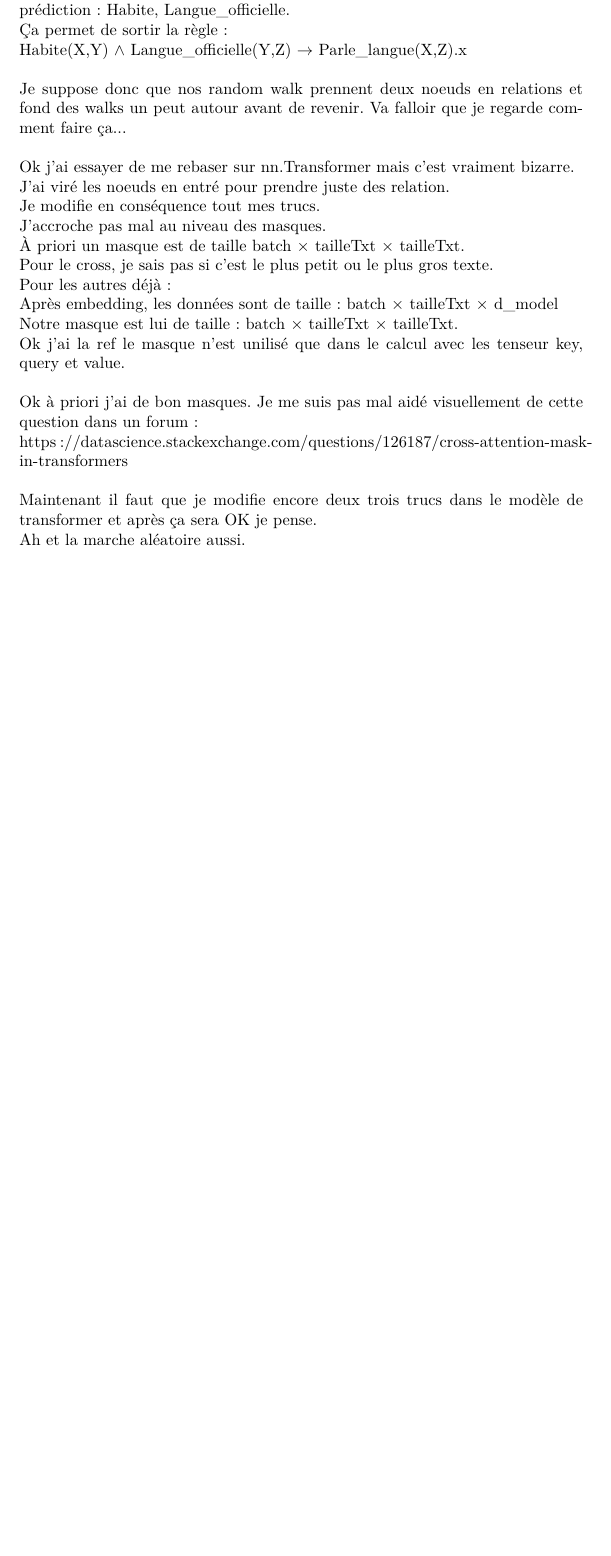
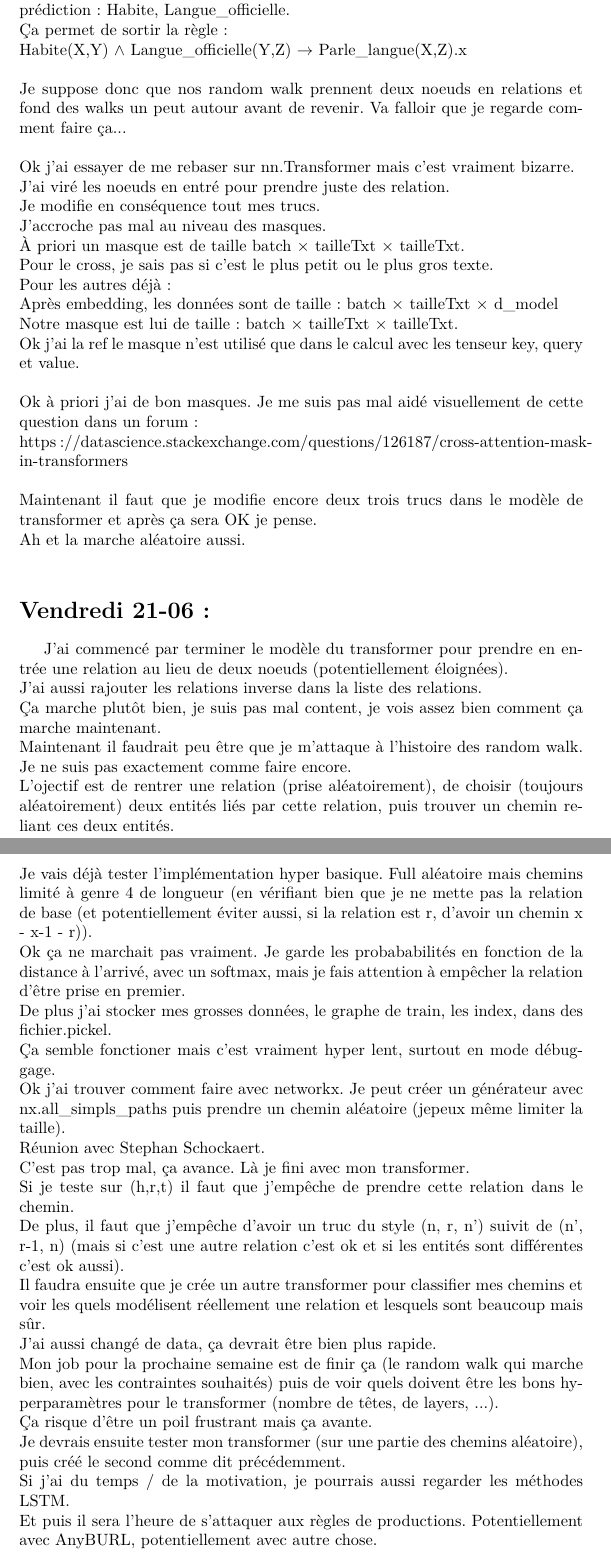
Before and after one commit to AntaoA/StageCardiff, a LaTeX document (Rapport/rapport.tex): part of page 6 of 6 before the commit and two parts of pages 6 and 7 of 7 after it, the two joined at a grey line, cut so that both start at the same text, the shorter picture padded with empty space. Compiled offline with pdfLaTeX.

Commit message:
MAJ rapport

```diff
--- a/Rapport/rapport.tex
+++ b/Rapport/rapport.tex
@@ -135,11 +135,33 @@ Pour le cross, je sais pas si c'est le plus petit ou le plus gros texte.\\
 Pour les autres déjà : \\
 Après embedding, les données sont de taille : batch $\times$ tailleTxt $\times$ d\_model\\
 Notre masque est lui de taille : batch $\times$ tailleTxt $\times$ tailleTxt.\\
-Ok j'ai la ref le masque n'est unilisé que dans le calcul avec les tenseur key, query et value.\\
+Ok j'ai la ref le masque n'est utilisé que dans le calcul avec les tenseur key, query et value.\\
 \\
 Ok à priori j'ai de bon masques. Je me suis pas mal aidé visuellement de cette question dans un forum :\\
 https://datascience.stackexchange.com/questions/126187/cross-attention-mask-in-transformers\\
 \\
 Maintenant il faut que je modifie encore deux trois trucs dans le modèle de transformer et après ça sera OK je pense.\\
-Ah et la marche aléatoire aussi.
+Ah et la marche aléatoire aussi.\\
+\section*{Vendredi 21-06 :}
+J'ai commencé par terminer le modèle du transformer pour prendre en entrée une relation au lieu de deux noeuds (potentiellement éloignées).\\
+J'ai aussi rajouter les relations inverse dans la liste des relations.\\
+Ça marche plutôt bien, je suis pas mal content, je vois assez bien comment ça marche maintenant.\\
+Maintenant il faudrait peu être que je m'attaque à l'histoire des random walk. Je ne suis pas exactement comme faire encore.\\
+L'ojectif est de rentrer une relation (prise aléatoirement), de choisir (toujours aléatoirement) deux entités liés par cette relation, puis trouver un chemin reliant ces deux entités.\\
+Je vais déjà tester l'implémentation hyper basique. Full aléatoire mais chemins limité à genre 4 de longueur (en vérifiant bien que je ne mette pas la relation de base (et potentiellement éviter aussi, si la relation est r, d'avoir un chemin x - x-1 - r)).\\
+Ok ça ne marchait pas vraiment. Je garde les probababilités en fonction de la distance à l'arrivé, avec un softmax, mais je fais attention à empêcher la relation d'être prise en premier.\\
+De plus j'ai stocker mes grosses données, le graphe de train, les index, dans des fichier.pickel.\\
+Ça semble fonctioner mais c'est vraiment hyper lent, surtout en mode débuggage.\\
+Ok j'ai trouver comment faire avec networkx. Je peut créer un générateur avec nx.all\_simpls\_paths puis prendre un chemin aléatoire (jepeux même limiter la taille).\\
+Réunion avec Stephan Schockaert.\\
+C'est pas trop mal, ça avance. Là je fini avec mon transformer.\\
+Si je teste sur (h,r,t) il faut que j'empêche de prendre cette relation dans le chemin.\\
+De plus, il faut que j'empêche d'avoir un truc du style (n, r, n') suivit de (n', r-1, n) (mais si c'est une autre relation c'est ok et si les entités sont différentes c'est ok aussi).\\
+Il faudra ensuite que je crée un autre transformer pour classifier mes chemins et voir les quels modélisent réellement une relation et lesquels sont beaucoup mais sûr.\\
+J'ai aussi changé de data, ça devrait être bien plus rapide.\\
+Mon job pour la prochaine semaine est de finir ça (le random walk qui marche bien, avec les contraintes souhaités) puis de voir quels doivent être les bons hyperparamètres pour le transformer (nombre de têtes, de layers, ...).\\
+Ça risque d'être un poil frustrant mais ça avante.\\
+Je devrais ensuite tester mon transformer (sur une partie des chemins aléatoire), puis créé le second comme dit précédemment.\\
+Si j'ai du temps / de la motivation, je pourrais aussi regarder les méthodes LSTM.\\
+Et puis il sera l'heure de s'attaquer aux règles de productions. Potentiellement avec AnyBURL, potentiellement avec autre chose.
 \end{document}
```
Also changed, not shown: Rapport/rapport.pdf, Rapport/rapport.tex (2 more changed lines), 4 other files.
